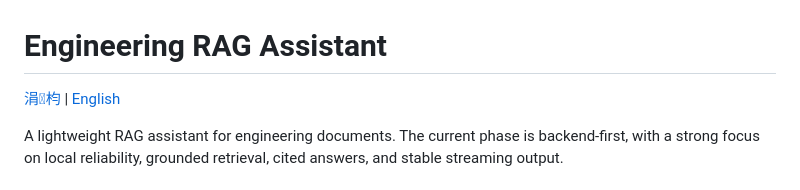
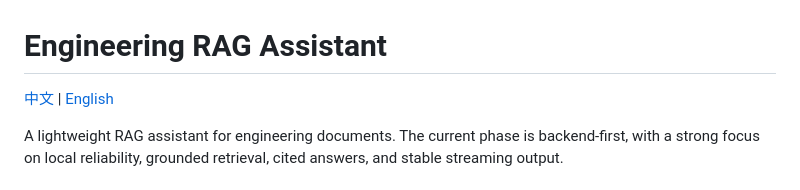
Before and after one commit to lmao-lol-123/bailing-agent, a Markdown page: README.en.md, the part around the change. Drawn GitHub-style.

Commit message:
Fix README encoding

```diff
--- a/README.en.md
+++ b/README.en.md
@@ -1,6 +1,6 @@
 # Engineering RAG Assistant
 
-[涓枃](./README.md) | [English](./README.en.md)
+[中文](./README.md) | [English](./README.en.md)
 
 A lightweight RAG assistant for engineering documents. The current phase is backend-first, with a strong focus on local reliability, grounded retrieval, cited answers, and stable streaming output.
 
```
Also changed, not shown: README.md (+58 -38 lines).
